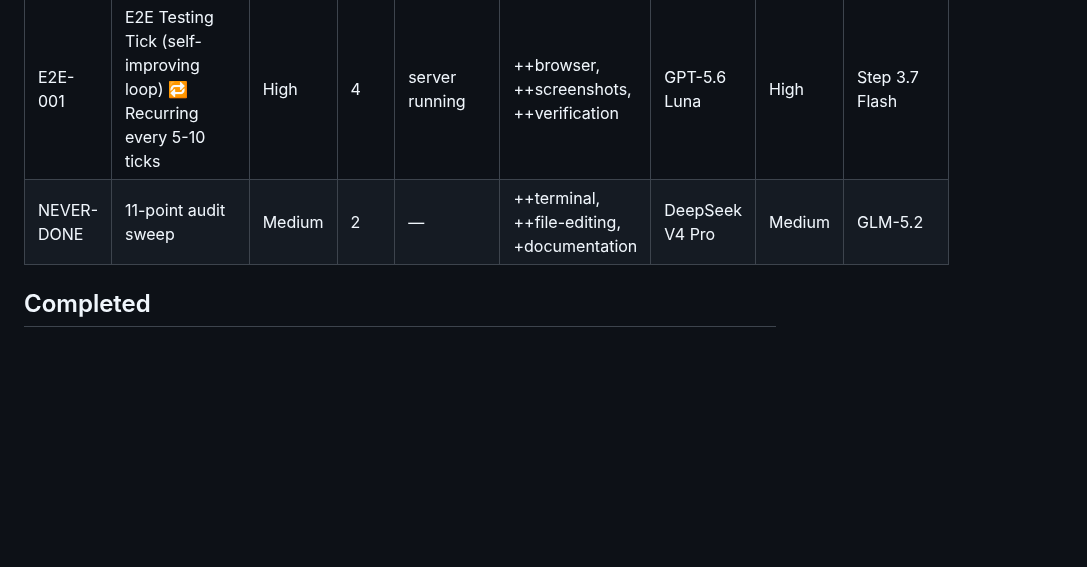
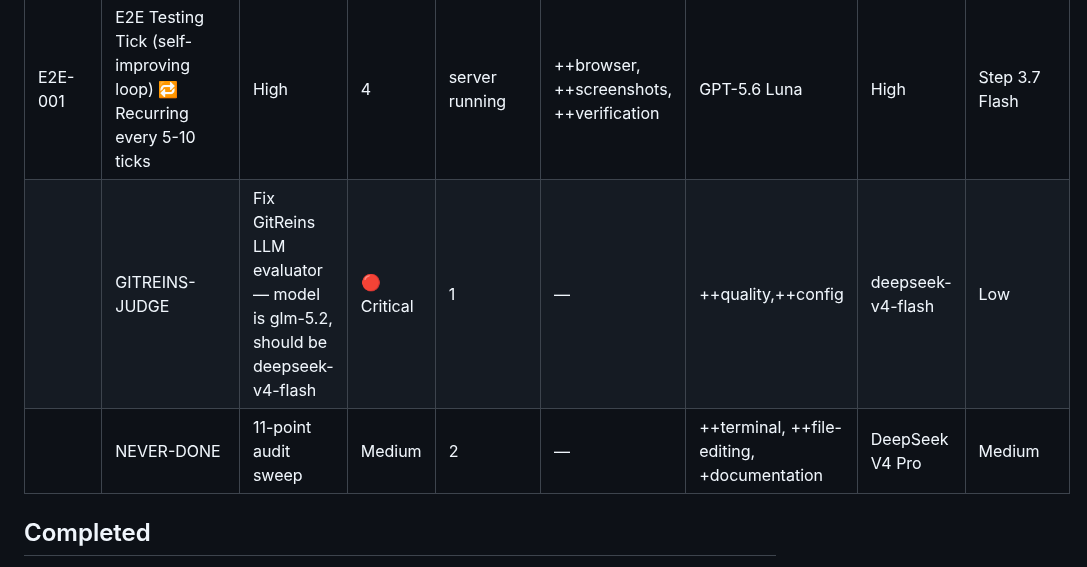
Before and after one commit to totalwindupflightsystems/musterflow, a Markdown page: .coding-hermes/tasks.md, the part around one of its changes. Rendered like a GitHub page; blank space fills up the shorter version.

```diff
--- a/.coding-hermes/tasks.md
+++ b/.coding-hermes/tasks.md
@@ -11,7 +11,8 @@
 | E2E-STUB-002 | StarlarkEngine stub — Execute returns simulated output. Starlark DSL non-functional. **BLOCKED:** Depends on muster pkg/dsl (Phase 2). | High | 4 | muster pkg/dsl | ++go, ++starlark, ++dsl | GLM-5.2 | High | DeepSeek V4 Pro |
 | E2E-STUB-003 | WASMAdapter stub — Run returns error. WASM sandbox non-functional. **BLOCKED:** Depends on muster pkg/wasm (Phase 2). | High | 4 | muster pkg/wasm | ++go, ++wasm, ++sandbox | GLM-5.2 | High | DeepSeek V4 Pro |
 | E2E-001 | E2E Testing Tick (self-improving loop) 🔁 Recurring every 5-10 ticks | High | 4 | server running | ++browser, ++screenshots, ++verification | GPT-5.6 Luna | High | Step 3.7 Flash |
-| NEVER-DONE | 11-point audit sweep | Medium | 2 | — | ++terminal, ++file-editing, +documentation | DeepSeek V4 Pro | Medium | GLM-5.2 |
+|| GITREINS-JUDGE | Fix GitReins LLM evaluator — model is glm-5.2, should be deepseek-v4-flash | 🔴 Critical | 1 | — | ++quality,++config | deepseek-v4-flash | Low | — |
+|| NEVER-DONE | 11-point audit sweep | Medium | 2 | — | ++terminal, ++file-editing, +documentation | DeepSeek V4 Pro | Medium | GLM-5.2 |
 
 ## Completed
 
```
Also changed, not shown: other parts of .coding-hermes/tasks.md (+10 -1 lines).
